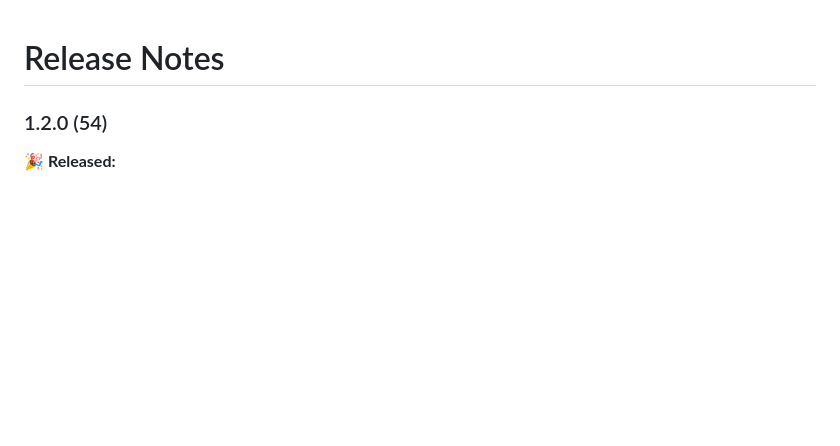
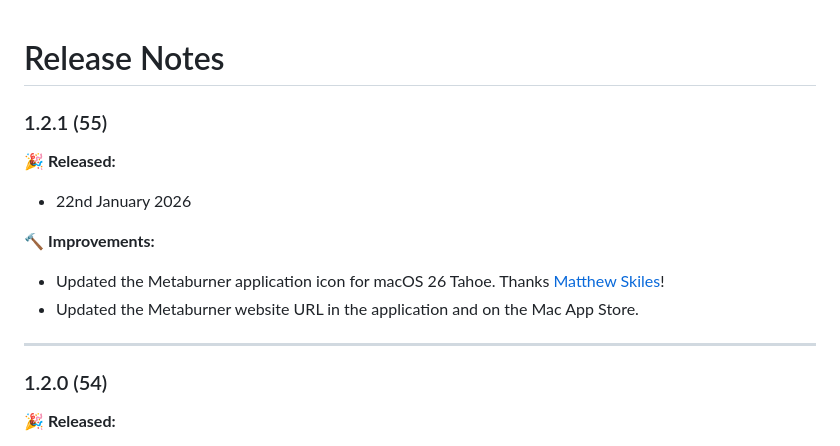
Before and after one commit to latenitefilms/Metaburner, a Markdown page: docs/release-notes.md, the part around the change. Rendered like a GitHub page; blank space fills up the shorter version.

Commit message:
Metaburner v1.2.1 (55)

```diff
--- a/docs/release-notes.md
+++ b/docs/release-notes.md
@@ -1,4 +1,15 @@
 # Release Notes
+
+### 1.2.1 (55)
+
+**🎉 Released:**
+- 22nd January 2026
+
+🔨 **Improvements:**
+- Updated the Metaburner application icon for macOS 26 Tahoe. Thanks [Matthew Skiles](https://matthewskiles.com)!
+- Updated the Metaburner website URL in the application and on the Mac App Store.
+
+---
 
 ### 1.2.0 (54)
 
```
